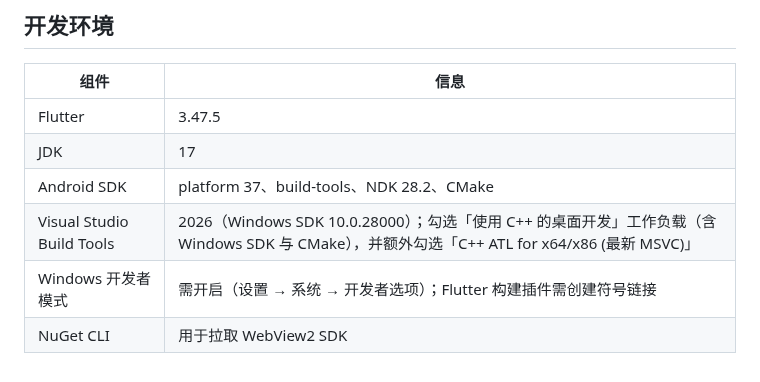
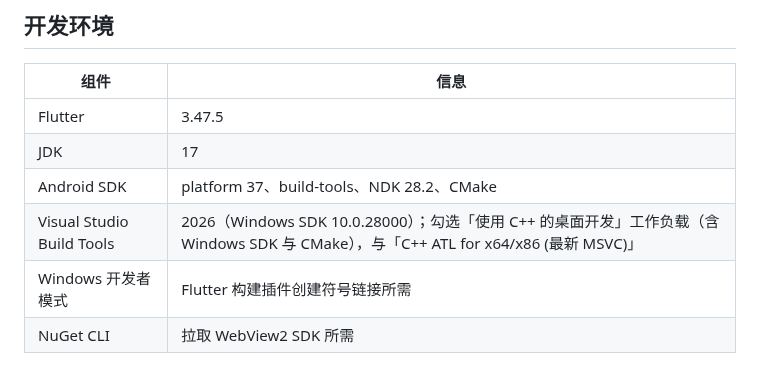
Before and after one commit to Tgaisen/LanCloud, a Markdown page: README.md, the part around the change. GitHub-like rendering.

Commit message:
docs: 精简开发环境表格文案

```diff
--- a/README.md
+++ b/README.md
@@ -100,6 +100,6 @@ powershell -ExecutionPolicy Bypass -File tools/build_windows.ps1
 | Flutter | 3.47.5 |
 | JDK | 17 |
 | Android SDK | platform 37、build-tools、NDK 28.2、CMake |
-| Visual Studio Build Tools | 2026（Windows SDK 10.0.28000）；勾选「使用 C++ 的桌面开发」工作负载（含 Windows SDK 与 CMake），并额外勾选「C++ ATL for x64/x86 (最新 MSVC)」 |
-| Windows 开发者模式 | 需开启（设置 → 系统 → 开发者选项）；Flutter 构建插件需创建符号链接 |
-| NuGet CLI | 用于拉取 WebView2 SDK |
+| Visual Studio Build Tools | 2026（Windows SDK 10.0.28000）；勾选「使用 C++ 的桌面开发」工作负载（含 Windows SDK 与 CMake），与「C++ ATL for x64/x86 (最新 MSVC)」 |
+| Windows 开发者模式 | Flutter 构建插件创建符号链接所需 |
+| NuGet CLI | 拉取 WebView2 SDK 所需 |
```
